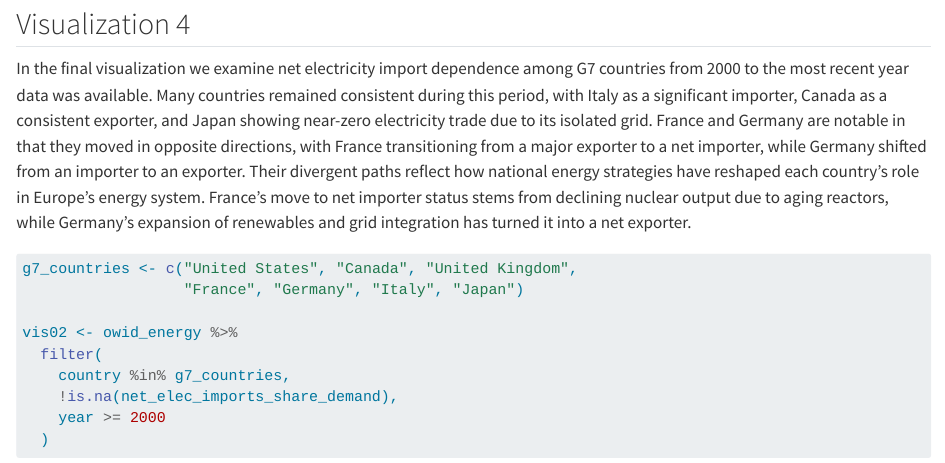
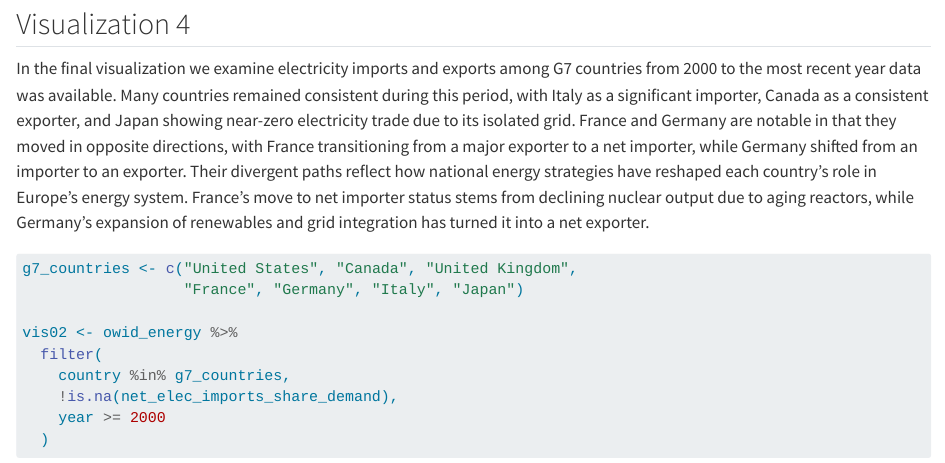
Before and after one commit to mv877/assignment04, a Quarto document (index.qmd): the page in a window 1100 px wide, from 4900 px down. Rendered offline with R 4.5, knitr and Pandoc in place of Quarto, with nearby package versions; some code elsewhere in the file could not run offline; long lines of code are wrapped.

Commit message:
fixing typo

````diff
--- a/index.qmd
+++ b/index.qmd
@@ -202,7 +202,7 @@ ggplot(a, aes(x = `Countries`, y = share, fill = `Countries`)) +
 
 ## Visualization 4
 
-In the final visualization we examine net electricity import dependence among G7 countries from 2000 to the most recent year data was available. Many countries remained consistent during this period, with Italy as a significant importer, Canada as a consistent exporter, and Japan showing near-zero electricity trade due to its isolated grid. France and Germany are notable in that they moved in opposite directions, with France transitioning from a major exporter to a net importer, while Germany shifted from an importer to an exporter. Their divergent paths reflect how national energy strategies have reshaped each country’s role in Europe’s energy system. France’s move to net importer status stems from declining nuclear output due to aging reactors, while Germany’s expansion of renewables and grid integration has turned it into a net exporter.
+In the final visualization we examine electricity imports and exports among G7 countries from 2000 to the most recent year data was available. Many countries remained consistent during this period, with Italy as a significant importer, Canada as a consistent exporter, and Japan showing near-zero electricity trade due to its isolated grid. France and Germany are notable in that they moved in opposite directions, with France transitioning from a major exporter to a net importer, while Germany shifted from an importer to an exporter. Their divergent paths reflect how national energy strategies have reshaped each country’s role in Europe’s energy system. France’s move to net importer status stems from declining nuclear output due to aging reactors, while Germany’s expansion of renewables and grid integration has turned it into a net exporter.
 
 ```{r}
 
````
